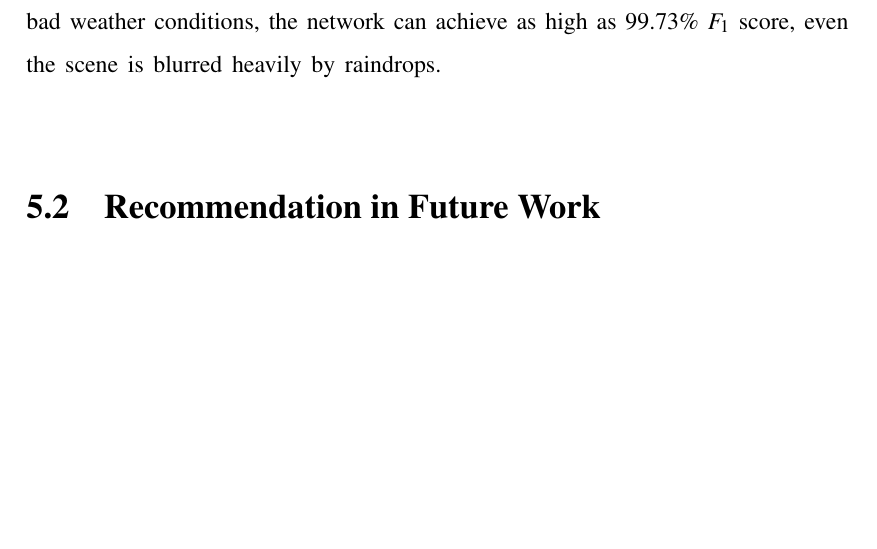
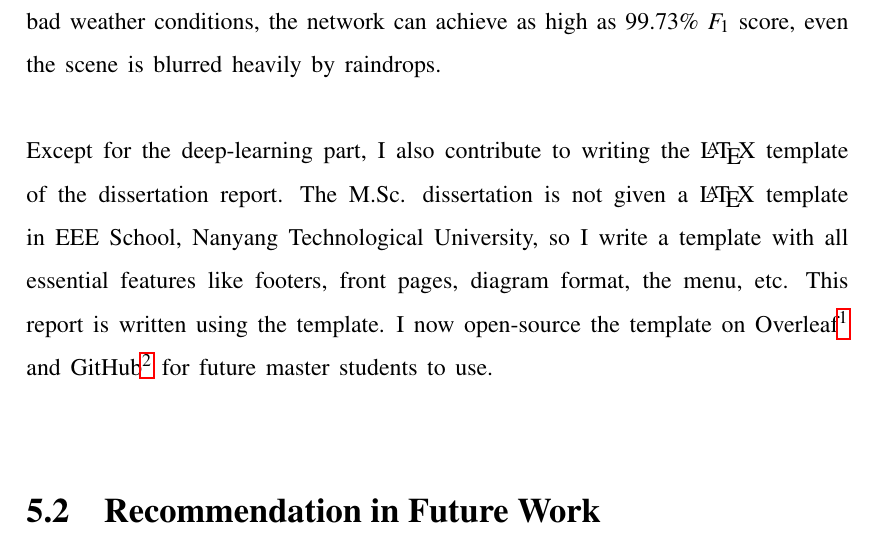
Before and after one commit to doem97/MSc-Dissertation, a LaTeX thesis (main.tex, which reads Chapter6/Chapter6.tex): part of page 70 of 81, cut so that both start at the same text, the shorter picture padded with empty space. Compiled offline with pdfLaTeX.

Commit message:
tell them I write the latex template ahhha

```diff
--- a/Chapter6/Chapter6.tex
+++ b/Chapter6/Chapter6.tex
@@ -24,6 +24,8 @@ This work is implemented initially in CAFFE, and we did a considerable amount of
 
 The experimental results are significant. The proposed network can achieve as high as 97.19\% multi-class accuracy. We conducted experiments with different epochs and collected the experimental loss and accuracy for further reference. In bad weather conditions, the network can achieve as high as 99.73\% $F_1$ score, even the scene is blurred heavily by raindrops.
 
+Except for the deep-learning part, I also contribute to writing the {\LaTeX} template of the dissertation report. The M.Sc. dissertation is not given a {\LaTeX} template in EEE School, Nanyang Technological University, so I write a template with all essential features like footers, front pages, diagram format, the menu, etc. This report is written using the template. I now open-source the template on Overleaf\footnote{\raggedright \url{https://www.overleaf.com/latex/templates/ntu-eee-msc-dissertation-report-template/kdgfhzffjrvh}} and GitHub\footnote{\url{https://github.com/doem97/NTU-EEE-MSc-Dissertation-Template}} for future master students to use.
+
 \section{Recommendation in Future Work}
 
 % \subsection{Detection under Rainy Condition}
```
